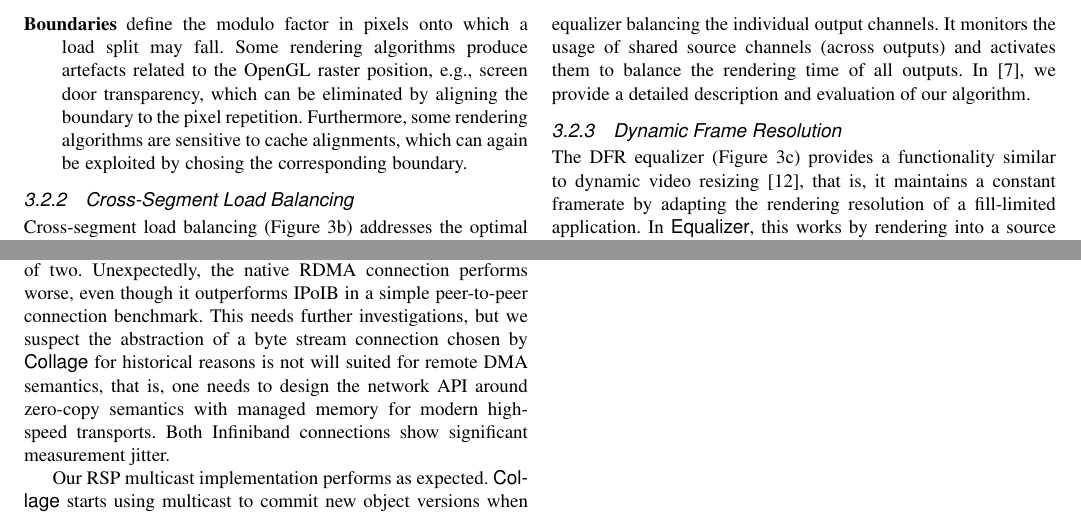
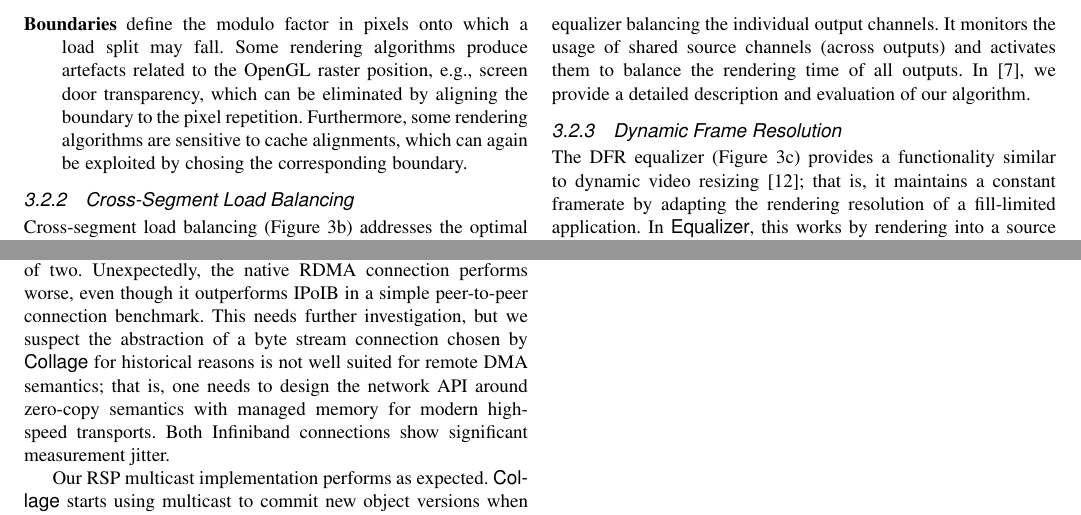
Before and after one commit to eile/Equalizer16, a LaTeX paper (paperIEEE.tex): two parts of pages 3 and 11 of 13, joined at a grey line, cut so that both start at the same text. Compiled offline with pdfLaTeX; a missing font is replaced by an installed copy or a similar font; a LaTeX package or settings file that is missing is left out.

Commit message:
grammar
git-svn-id: https://dev.ifi.uzh.ch/vmml/svn/Equalizer16@52 db7c848b-7755-4df2-b763-8796797afa52

```diff
--- a/paperIEEE.tex
+++ b/paperIEEE.tex
@@ -578,8 +578,9 @@ our algorithm.
 \subsubsection{Dynamic Frame Resolution}
 
 The DFR equalizer (\fig{fig:dfr}) provides a functionality similar to dynamic
-video resizing \cite{MBDM:97}, that is, it maintains a constant framerate by
-adapting the rendering resolution of a fill-limited application. In \textsf{Equalizer},
+video resizing \cite{MBDM:97}; that is, it maintains a constant framerate by
+adapting the rendering resolution of a fill-limited application. In
+\textsf{Equalizer},
 this works by rendering into a source channel (typically on a FBO) separate to
 the destination channel, and then scaling the rendering during the transfer
 (typically through an on-GPU texture) to the destination channel. The DFR
@@ -1422,9 +1423,9 @@ performance using various protocols.
 Unsurprisingly, TCP over the faster InfiniBand link outperforms the cheaper ten
 gigabit ethernet link by more than a factor of two. Unexpectedly, the native
 RDMA connection performs worse, even though it outperforms IPoIB in a simple
-peer-to-peer connection benchmark. This needs further investigations, but we
+peer-to-peer connection benchmark. This needs further investigation, but we
 suspect the abstraction of a byte stream connection chosen by \textsf{Collage}
-for historical reasons is not will suited for remote DMA semantics, that is,
+for historical reasons is not well suited for remote DMA semantics; that is,
 one needs to design the network API around zero-copy semantics with managed
 memory for modern high-speed transports. Both Infiniband connections show
 significant measurement jitter.
```
Also changed, not shown: paperIEEE.tex (16 more changed lines).
